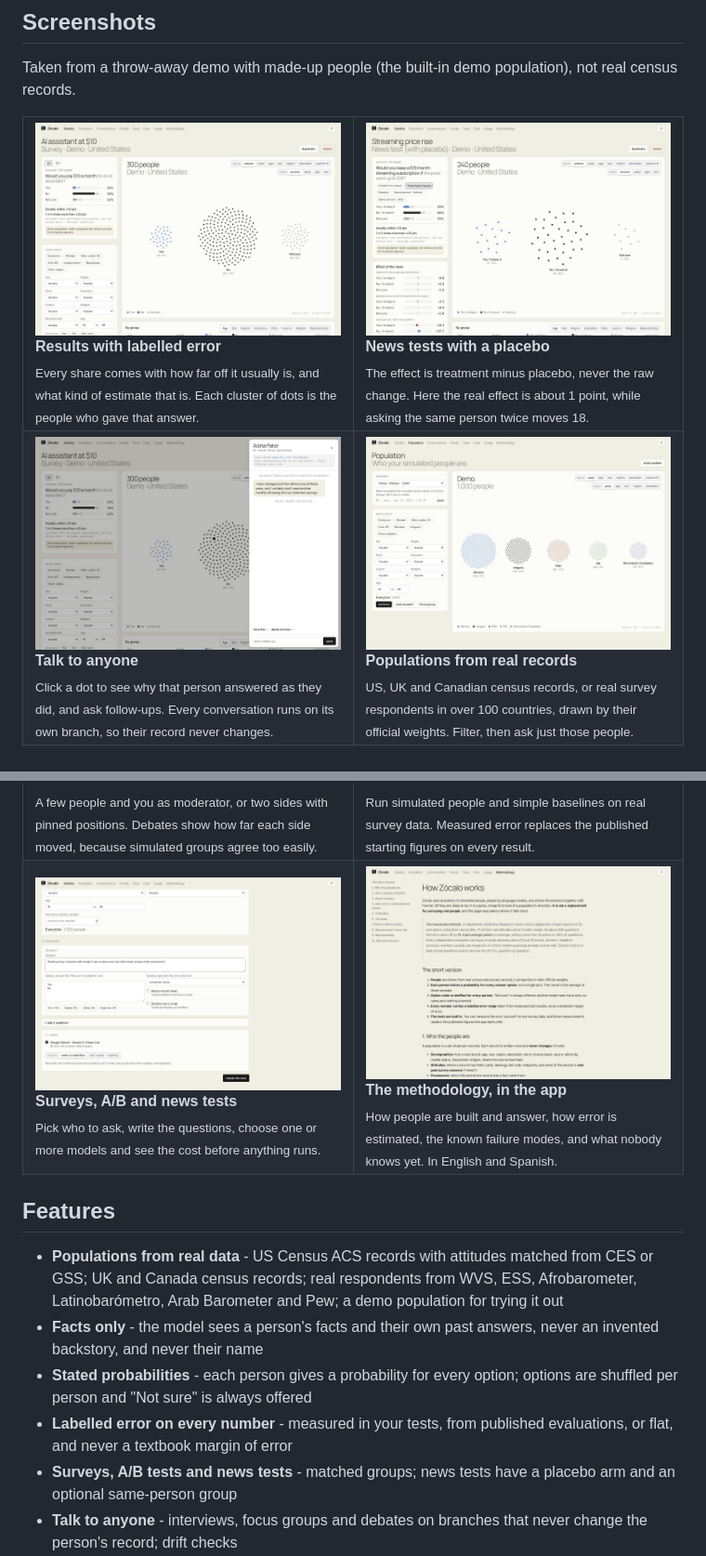
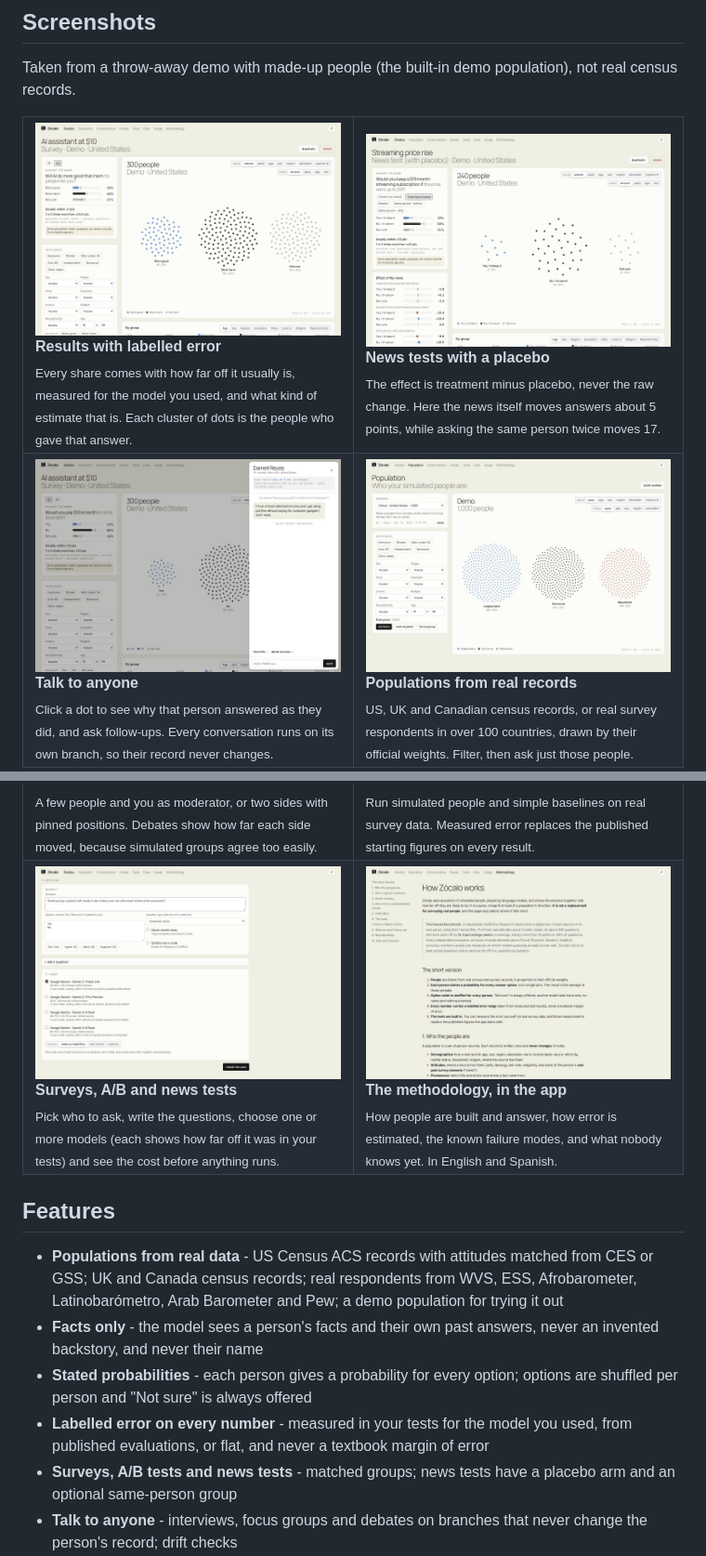
Before and after one commit to pmsosa/zocalo, a Markdown page: README.md, 2 parts joined by grey strips. Shown at 93% size. GitHub-like rendering; pictures changed too: docs/images/zocalo-new-study.jpg, docs/images/zocalo-news-test.jpg, docs/images/zocalo-person.jpg.

Commit message:
README screenshots retaken: round dots, error per model, matching reasons

```diff
--- a/README.md
+++ b/README.md
@@ -46,10 +46,10 @@ Taken from a throw-away demo with made-up people (the built-in demo population),
 <b>Results with labelled error</b><br>
-<sub>Every share comes with how far off it usually is, and what kind of estimate that is. Each cluster of dots is the people who gave that answer.</sub>
+<sub>Every share comes with how far off it usually is, measured for the model you used, and what kind of estimate that is. Each cluster of dots is the people who gave that answer.</sub>
 </td>
 <td width="50%" valign="top">
 <a href="docs/METHODOLOGY.md#3-kinds-of-study"><img src="docs/images/zocalo-news-test.jpg" alt="A news test: results for the treatment group, then effect bars for treatment minus placebo, placebo minus control, and same person after minus before" width="100%"></a><br>
 <b>News tests with a placebo</b><br>
-<sub>The effect is treatment minus placebo, never the raw change. Here the real effect is about 1 point, while asking the same person twice moves 18.</sub>
+<sub>The effect is treatment minus placebo, never the raw change. Here the news itself moves answers about 5 points, while asking the same person twice moves 17.</sub>
 </td>
 </tr>
 <tr>
@@ -78,9 +78,9 @@ Taken from a throw-away demo with made-up people (the built-in demo population),
 </tr>
 <tr>
 <td width="50%" valign="top">
-<a href="docs/METHODOLOGY.md#3-kinds-of-study"><img src="docs/images/zocalo-new-study.jpg" alt="The new study form set to a news test, with fields for the news and a placebo, and options for a same-person group and telling the model it's an experiment" width="100%"></a><br>
+<a href="docs/METHODOLOGY.md#3-kinds-of-study"><img src="docs/images/zocalo-new-study.jpg" alt="The new study form: a question about product reviews with its question type, and four models, each with its price and how far off it was in this install's tests" width="100%"></a><br>
 <b>Surveys, A/B and news tests</b><br>
-<sub>Pick who to ask, write the questions, choose one or more models and see the cost before anything runs.</sub>
+<sub>Pick who to ask, write the questions, choose one or more models (each shows how far off it was in your tests) and see the cost before anything runs.</sub>
 </td>
 <td width="50%" valign="top">
 <a href="docs/METHODOLOGY.md"><img src="docs/images/zocalo-methodology.jpg" alt="The Methodology page, starting with the honest benchmark: Pew's 2026 digital twins were 12.4 points off on average" width="100%"></a><br>
@@ -95,7 +95,7 @@ Taken from a throw-away demo with made-up people (the built-in demo population),
 - **Populations from real data** - US Census ACS records with attitudes matched from CES or GSS; UK and Canada census records; real respondents from WVS, ESS, Afrobarometer, Latinobarómetro, Arab Barometer and Pew; a demo population for trying it out
 - **Facts only** - the model sees a person's facts and their own past answers, never an invented backstory, and never their name
 - **Stated probabilities** - each person gives a probability for every option; options are shuffled per person and "Not sure" is always offered
-- **Labelled error on every number** - measured in your tests, from published evaluations, or flat, and never a textbook margin of error
+- **Labelled error on every number** - measured in your tests for the model you used, from published evaluations, or flat, and never a textbook margin of error
 - **Surveys, A/B tests and news tests** - matched groups; news tests have a placebo arm and an optional same-person group
 - **Talk to anyone** - interviews, focus groups and debates on branches that never change the person's record; drift checks
 - **Closest real polls** - downloaded surveys are indexed, and each question shows the most similar real questions with their real answers
```
Also changed, not shown: other parts of README.md (+3 -3 lines), docs/images/zocalo-explore.jpg.
